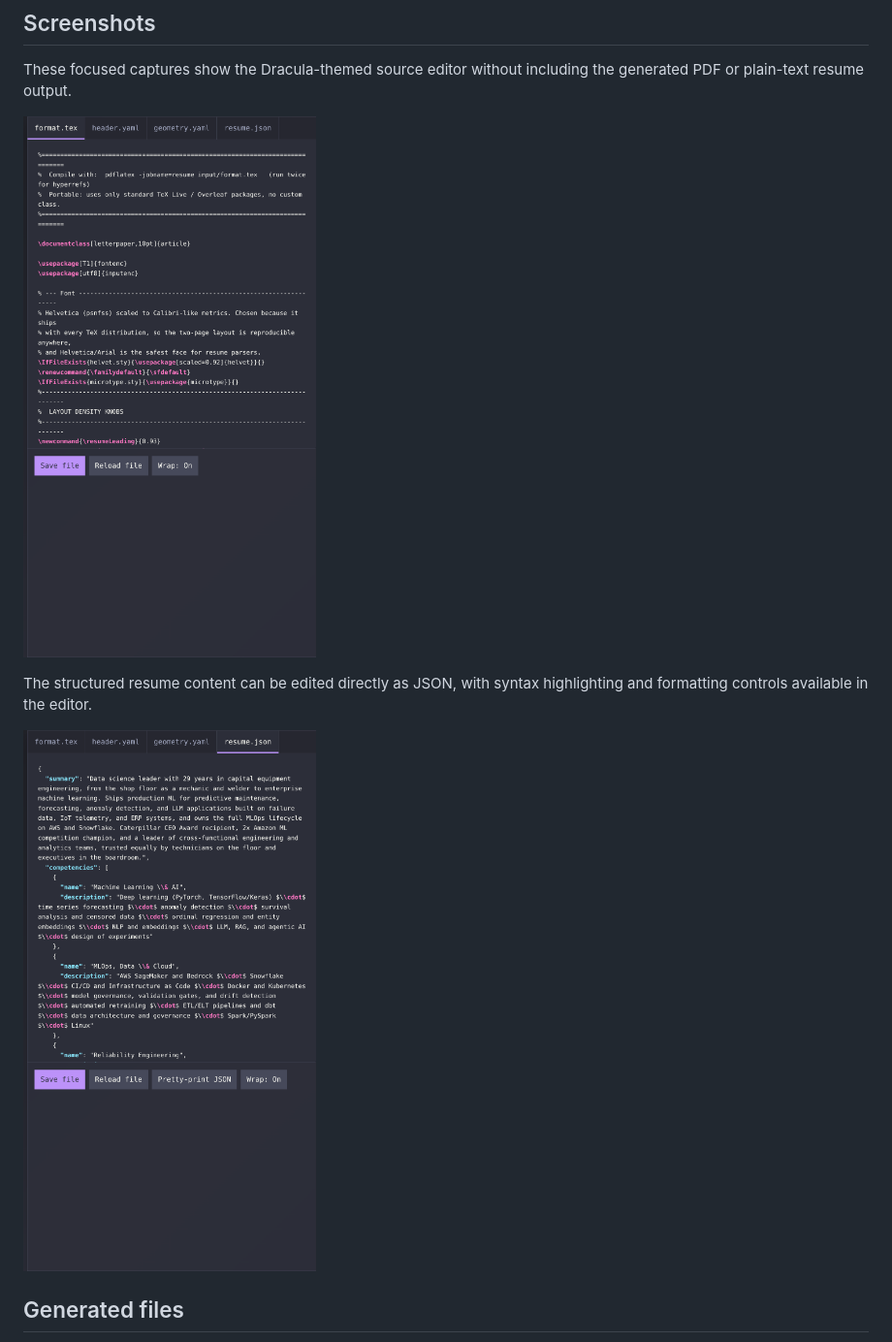
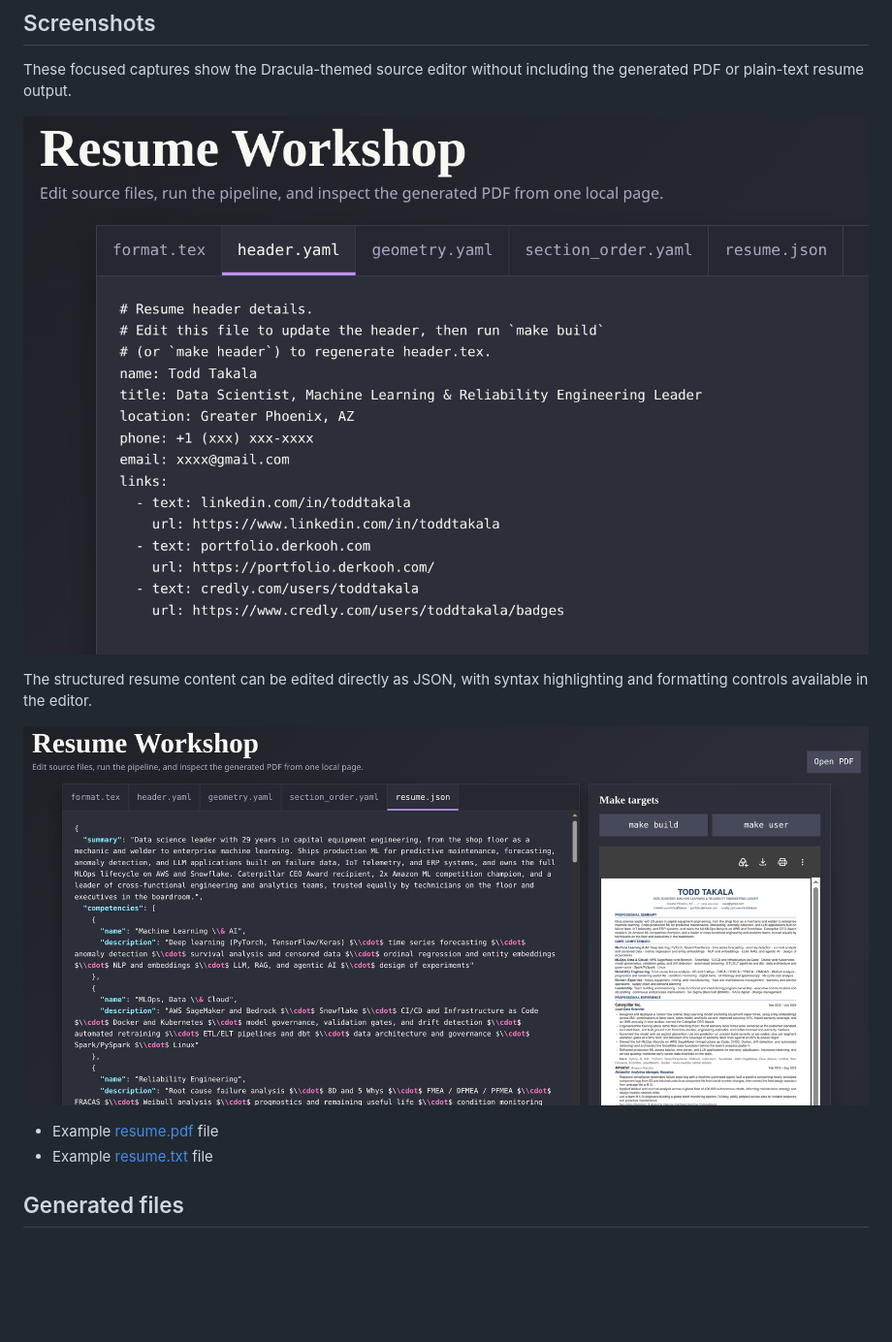
Before and after one commit to forloop11/resume-workshop, a Markdown page: README.md, the part around the change. Shown at 97% size. Drawn GitHub-style; pictures changed too: docs/screenshots/editor-format.png, docs/screenshots/editor-resume-json.png; blank space fills up the shorter version.

Commit message:
updated screenshots

```diff
--- a/README.md
+++ b/README.md
@@ -118,6 +118,9 @@ highlighting and formatting controls available in the editor.
 
 ![Resume JSON editor](docs/screenshots/editor-resume-json.png)
 
+* Example [resume.pdf](output/resume.pdf) file
+* Example [resume.txt](output/resume.txt) file
+
 ## Generated files
 
 Files under `interim/` are generated and should not be edited directly. Update
```
Also changed, not shown: 1 other file.
